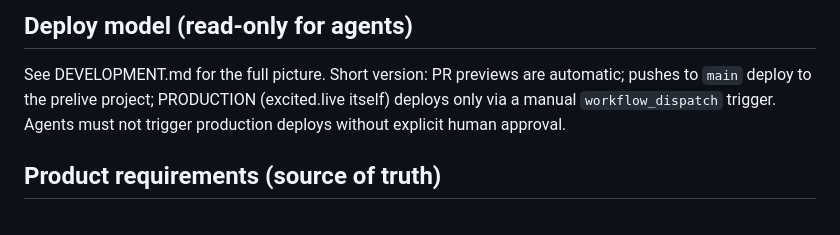
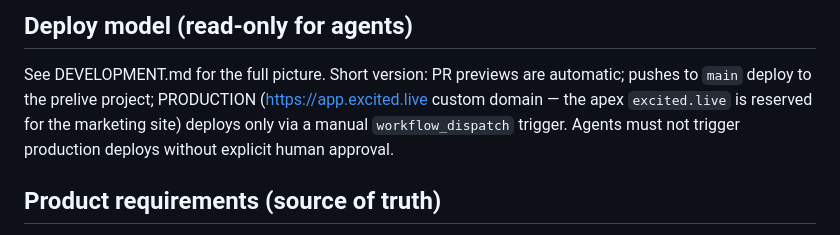
Before and after one commit to fromsukong/excited.live, a Markdown page: AGENTS.md, the part around the change. GitHub-like rendering.

```diff
--- a/AGENTS.md
+++ b/AGENTS.md
@@ -65,7 +65,8 @@ CI runs Node 22; pnpm 10 is pinned via the `packageManager` field.
 
 See DEVELOPMENT.md for the full picture. Short version: PR previews are
 automatic; pushes to `main` deploy to the prelive project; PRODUCTION
-(excited.live itself) deploys only via a manual `workflow_dispatch` trigger.
+(https://app.excited.live custom domain — the apex `excited.live` is reserved
+for the marketing site) deploys only via a manual `workflow_dispatch` trigger.
 Agents must not trigger production deploys without explicit human approval.
 
 ## Product requirements (source of truth)
```
Also changed, not shown: DEVELOPMENT.md (+3 -1 lines), README.md (+1 -1 lines).
